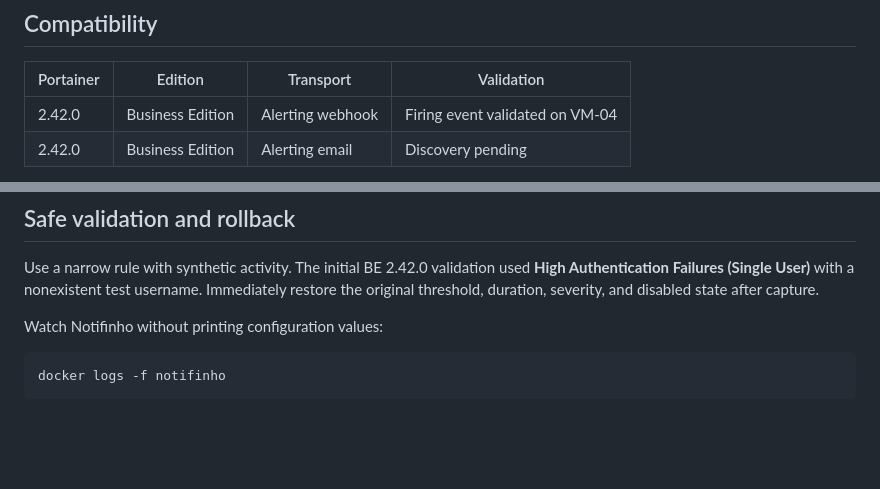
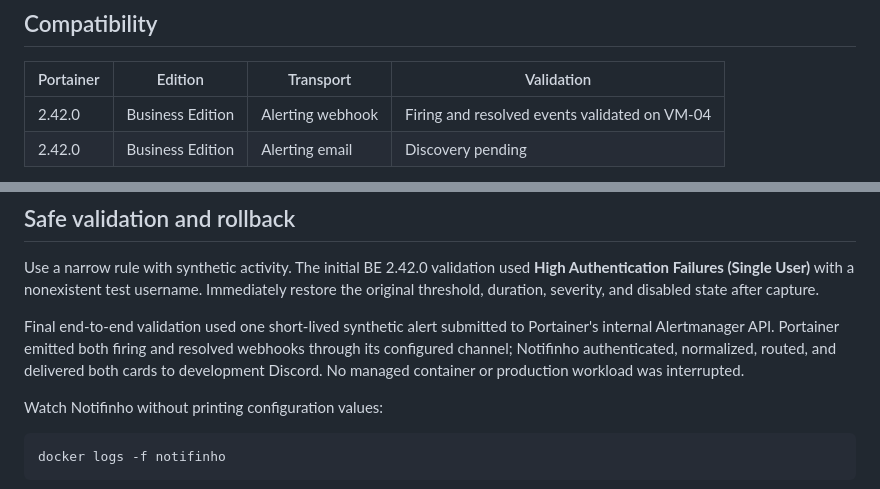
Before and after one commit to FortPT/notifinho, a Markdown page: docs/portainer.md, 2 parts joined by grey strips. GitHub-like rendering; blank space fills up the shorter version.

Commit message:
Record Portainer firing and resolved validation

````diff
--- a/docs/portainer.md
+++ b/docs/portainer.md
@@ -14,7 +14,7 @@ credentials.
 
 | Portainer | Edition | Transport | Validation |
 |---|---|---|---|
-| 2.42.0 | Business Edition | Alerting webhook | Firing event validated on VM-04 |
+| 2.42.0 | Business Edition | Alerting webhook | Firing and resolved events validated on VM-04 |
 | 2.42.0 | Business Edition | Alerting email | Discovery pending |
 
 The validated webhook is an Alertmanager-compatible envelope containing one or
@@ -129,6 +129,12 @@ used **High Authentication Failures (Single User)** with a nonexistent test
 username. Immediately restore the original threshold, duration, severity, and
 disabled state after capture.
 
+Final end-to-end validation used one short-lived synthetic alert submitted to
+Portainer's internal Alertmanager API. Portainer emitted both firing and
+resolved webhooks through its configured channel; Notifinho authenticated,
+normalized, routed, and delivered both cards to development Discord. No
+managed container or production workload was interrupted.
+
 Watch Notifinho without printing configuration values:
 
 ```bash
````
Also changed, not shown: CHANGELOG.md (+5 -0 lines), docs/portainer-discovery.md (+5 -1 lines).
